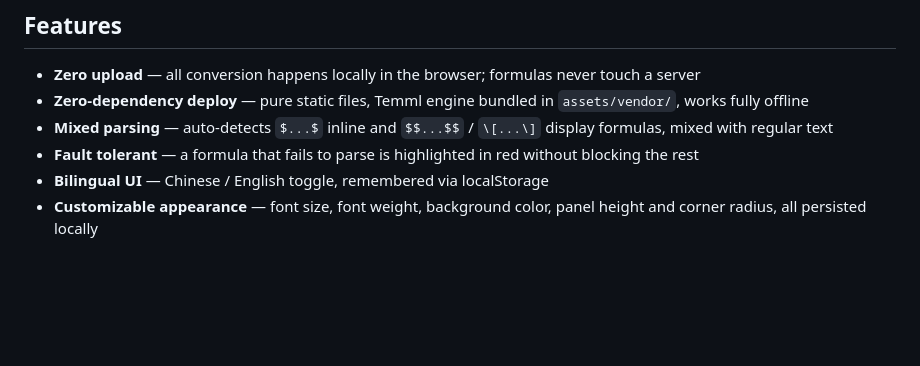
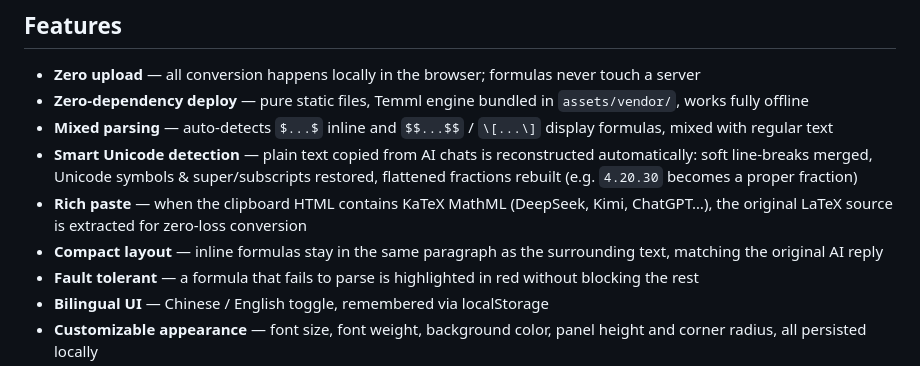
Before and after one commit to Polaris929-cloud/MathBridge-AI-Formula-Translation, a Markdown page: README.md, the part around one of its changes. Rendered like a GitHub page; blank space fills up the shorter version.

```diff
--- a/README.md
+++ b/README.md
@@ -34,6 +38,9 @@ Click any **single formula block** in the preview to copy just that formula.
 - **Zero upload** — all conversion happens locally in the browser; formulas never touch a server
 - **Zero-dependency deploy** — pure static files, Temml engine bundled in `assets/vendor/`, works fully offline
 - **Mixed parsing** — auto-detects `$...$` inline and `$$...$$` / `\[...\]` display formulas, mixed with regular text
+- **Smart Unicode detection** — plain text copied from AI chats is reconstructed automatically: soft line-breaks merged, Unicode symbols & super/subscripts restored, flattened fractions rebuilt (e.g. `4.20.30` becomes a proper fraction)
+- **Rich paste** — when the clipboard HTML contains KaTeX MathML (DeepSeek, Kimi, ChatGPT…), the original LaTeX source is extracted for zero-loss conversion
+- **Compact layout** — inline formulas stay in the same paragraph as the surrounding text, matching the original AI reply
 - **Fault tolerant** — a formula that fails to parse is highlighted in red without blocking the rest
 - **Bilingual UI** — Chinese / English toggle, remembered via localStorage
 - **Customizable appearance** — font size, font weight, background color, panel height and corner radius, all persisted locally
```
Also changed, not shown: other parts of README.md (+20 -10 lines), README.zh-CN.md (+23 -10 lines), assets/demo-smart.png (added), 6 other files.
